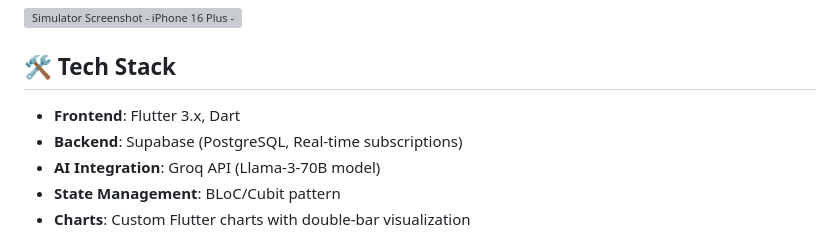
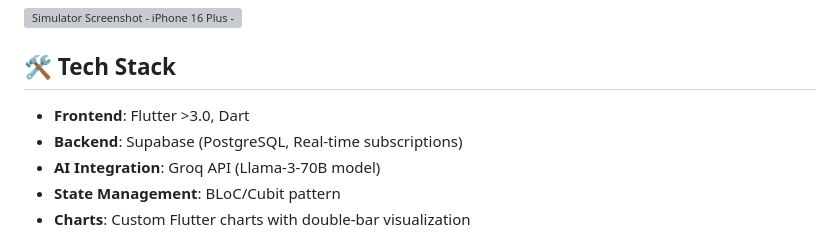
Before and after one commit to carbonFibreCode/finshyt, a Markdown page: README.md, the part around the change. Rendered like a GitHub page; grey boxes are pictures that could not be loaded.

```diff
--- a/README.md
+++ b/README.md
@@ -53,7 +53,7 @@ Finshyt is a personal finance management app that combines artificial intelligen
 
 ## 🛠️ Tech Stack
 
-- **Frontend**: Flutter 3.x, Dart
+- **Frontend**: Flutter >3.0, Dart
 - **Backend**: Supabase (PostgreSQL, Real-time subscriptions)
 - **AI Integration**: Groq API (Llama-3-70B model)
 - **State Management**: BLoC/Cubit pattern
```
